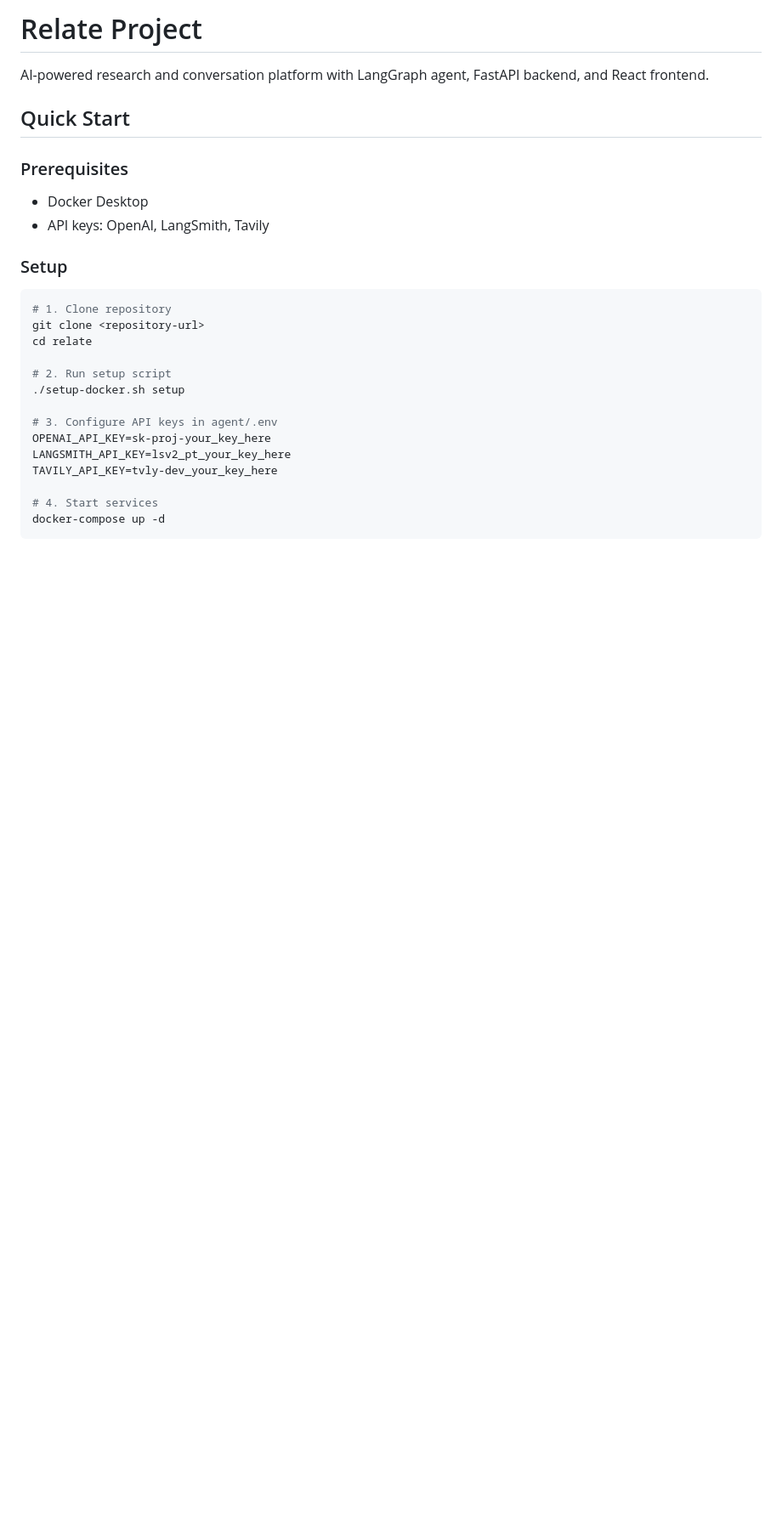
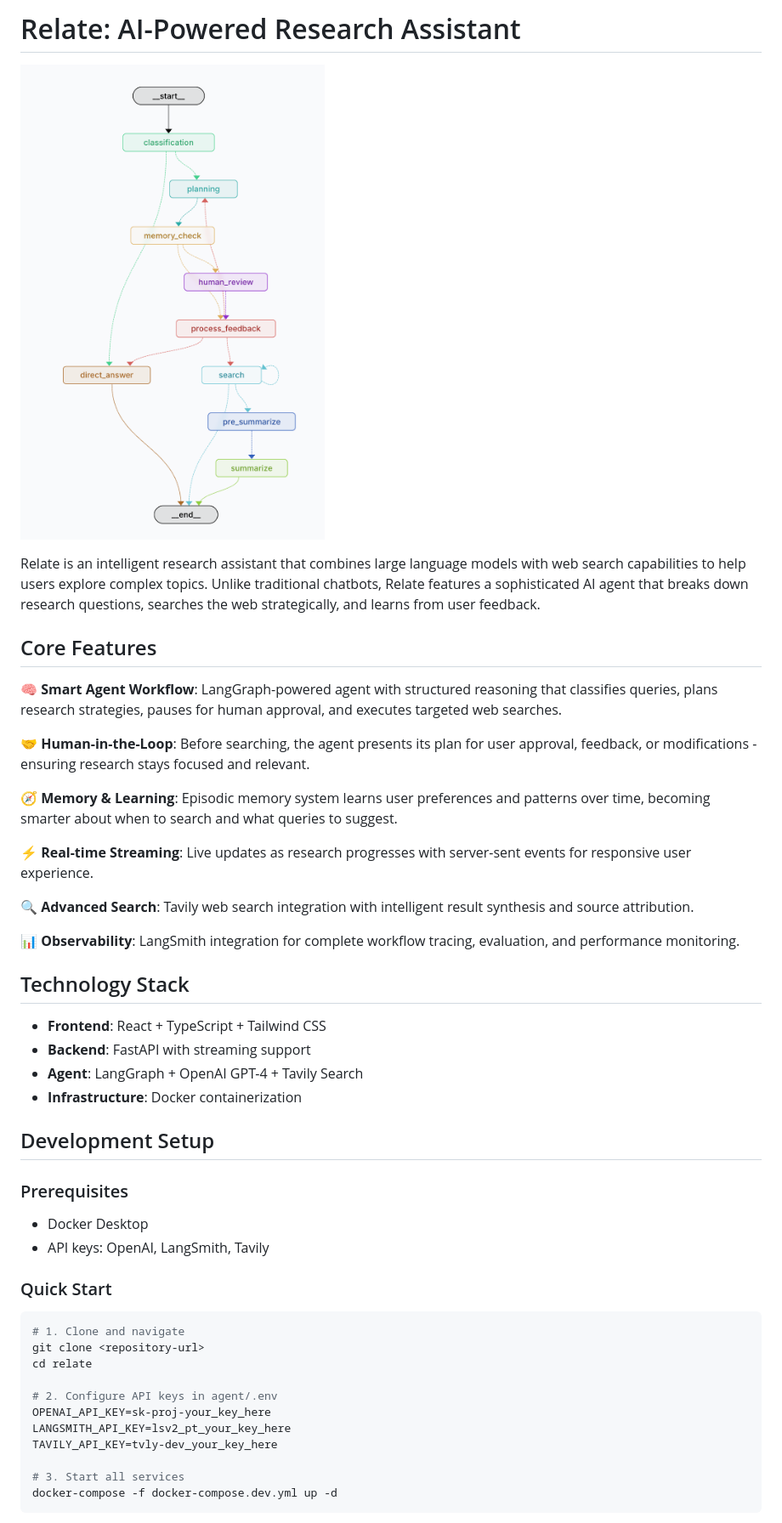
Before and after one commit to onoufriosm/relate, a Markdown page: README.md, the part around one of its changes. Shown at 85% size. Rendered like a GitHub page; blank space fills up the shorter version.

````diff
--- a/README.md
+++ b/README.md
@@ -1,29 +1,49 @@
-# Relate Project
+# Relate: AI-Powered Research Assistant
 
-AI-powered research and conversation platform with LangGraph agent, FastAPI backend, and React frontend.
+![Agent Workflow](Screenshot%202025-07-14%20at%2016.17.04.png)
 
-## Quick Start
+Relate is an intelligent research assistant that combines large language models with web search capabilities to help users explore complex topics. Unlike traditional chatbots, Relate features a sophisticated AI agent that breaks down research questions, searches the web strategically, and learns from user feedback.
+
+## Core Features
+
+**🧠 Smart Agent Workflow**: LangGraph-powered agent with structured reasoning that classifies queries, plans research strategies, pauses for human approval, and executes targeted web searches.
+
+**🤝 Human-in-the-Loop**: Before searching, the agent presents its plan for user approval, feedback, or modifications - ensuring research stays focused and relevant.
+
+**🧭 Memory & Learning**: Episodic memory system learns user preferences and patterns over time, becoming smarter about when to search and what queries to suggest.
+
+**⚡ Real-time Streaming**: Live updates as research progresses with server-sent events for responsive user experience.
+
+**🔍 Advanced Search**: Tavily web search integration with intelligent result synthesis and source attribution.
+
+**📊 Observability**: LangSmith integration for complete workflow tracing, evaluation, and performance monitoring.
+
+## Technology Stack
+
+- **Frontend**: React + TypeScript + Tailwind CSS
+- **Backend**: FastAPI with streaming support
+- **Agent**: LangGraph + OpenAI GPT-4 + Tavily Search
+- **Infrastructure**: Docker containerization
+
+## Development Setup
 
 ### Prerequisites
 - Docker Desktop
 - API keys: OpenAI, LangSmith, Tavily
 
-### Setup
+### Quick Start
 
 ```bash
-# 1. Clone repository
+# 1. Clone and navigate
 git clone <repository-url>
 cd relate
 
-# 2. Run setup script
-./setup-docker.sh setup
-
-# 3. Configure API keys in agent/.env
+# 2. Configure API keys in agent/.env
 OPENAI_API_KEY=sk-proj-your_key_here
 LANGSMITH_API_KEY=lsv2_pt_your_key_here
 TAVILY_API_KEY=tvly-dev_your_key_here
 
-# 4. Start services
-docker-compose up -d
+# 3. Start all services
+docker-compose -f docker-compose.dev.yml up -d
 ```
 
````
Also changed, not shown: other parts of README.md (+22 -126 lines).
